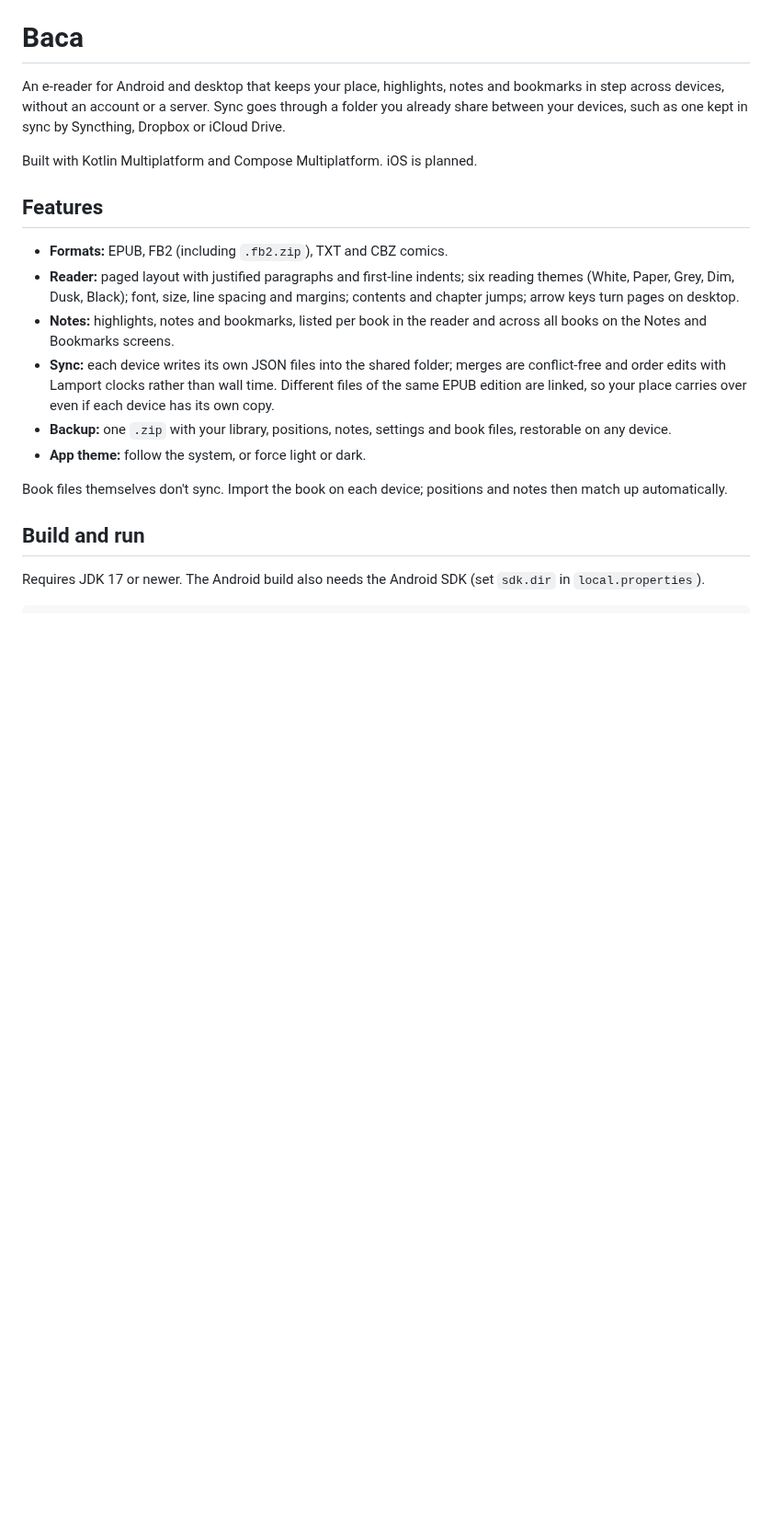
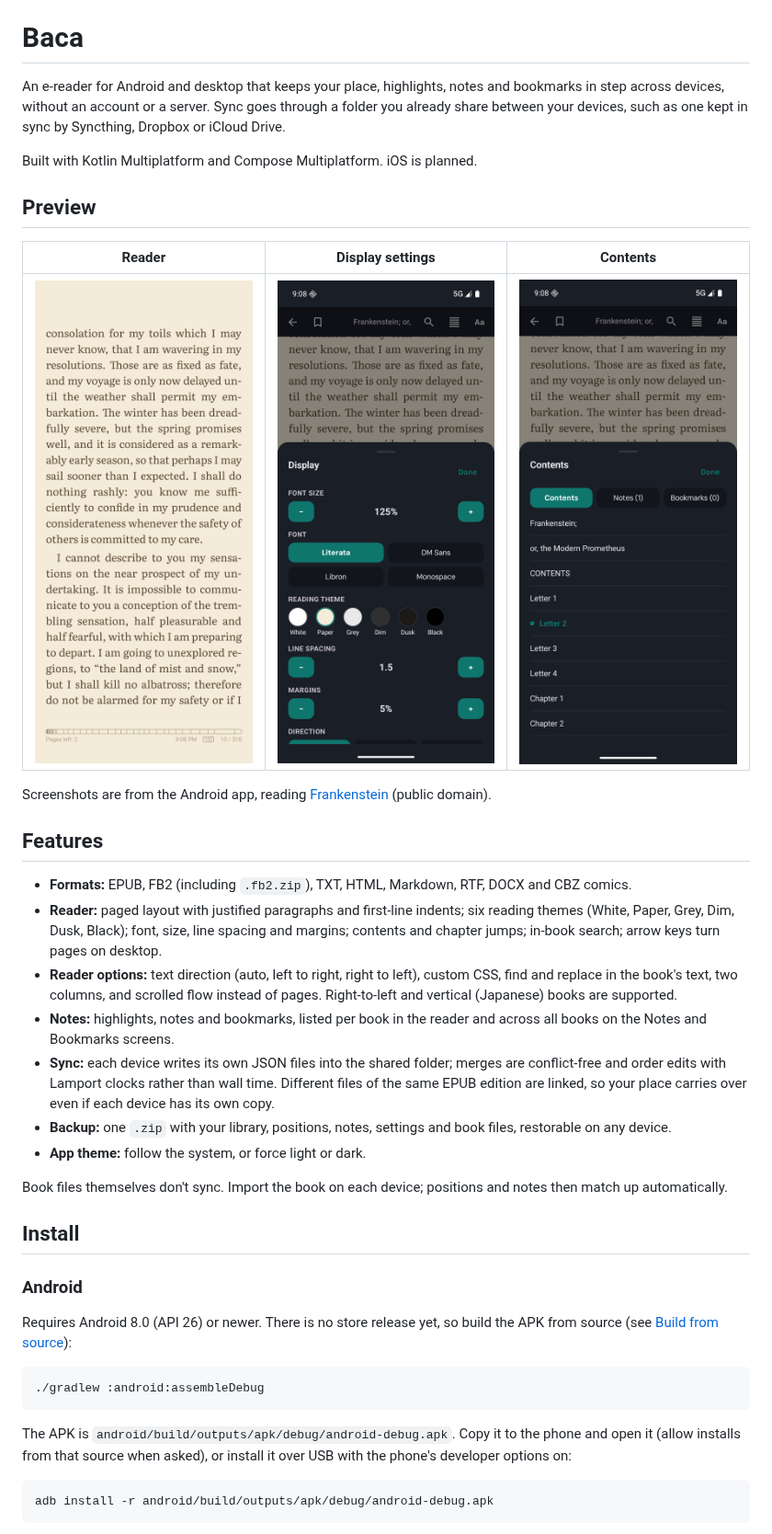
Before and after one commit to ghifariaulia/baca, a Markdown page: README.md, the part around one of its changes. Shown at 92% size. Drawn GitHub-style; pictures changed too: docs/screenshots/contents.png (added), docs/screenshots/display.png (added), docs/screenshots/reader.png (added); blank space fills up the shorter version.

Commit message:
Add install steps, first steps and screenshots to the README

````diff
--- a/README.md
+++ b/README.md
@@ -4,10 +4,19 @@ An e-reader for Android and desktop that keeps your place, highlights, notes and
 
 Built with Kotlin Multiplatform and Compose Multiplatform. iOS is planned.
 
+## Preview
+
+| Reader | Display settings | Contents |
+|---|---|---|
+| <img src="docs/screenshots/reader.png" width="240" alt="A page of Frankenstein in the Paper theme"> | <img src="docs/screenshots/display.png" width="240" alt="The Display sheet: font size, font, theme, line spacing, margins"> | <img src="docs/screenshots/contents.png" width="240" alt="The contents sheet with the current chapter marked"> |
+
+Screenshots are from the Android app, reading [Frankenstein](https://www.gutenberg.org/ebooks/84) (public domain).
+
 ## Features
 
-- **Formats:** EPUB, FB2 (including `.fb2.zip`), TXT and CBZ comics.
-- **Reader:** paged layout with justified paragraphs and first-line indents; six reading themes (White, Paper, Grey, Dim, Dusk, Black); font, size, line spacing and margins; contents and chapter jumps; arrow keys turn pages on desktop.
+- **Formats:** EPUB, FB2 (including `.fb2.zip`), TXT, HTML, Markdown, RTF, DOCX and CBZ comics.
+- **Reader:** paged layout with justified paragraphs and first-line indents; six reading themes (White, Paper, Grey, Dim, Dusk, Black); font, size, line spacing and margins; contents and chapter jumps; in-book search; arrow keys turn pages on desktop.
+- **Reader options:** text direction (auto, left to right, right to left), custom CSS, find and replace in the book's text, two columns, and scrolled flow instead of pages. Right-to-left and vertical (Japanese) books are supported.
 - **Notes:** highlights, notes and bookmarks, listed per book in the reader and across all books on the Notes and Bookmarks screens.
 - **Sync:** each device writes its own JSON files into the shared folder; merges are conflict-free and order edits with Lamport clocks rather than wall time. Different files of the same EPUB edition are linked, so your place carries over even if each device has its own copy.
 - **Backup:** one `.zip` with your library, positions, notes, settings and book files, restorable on any device.
@@ -15,6 +24,19 @@ Built with Kotlin Multiplatform and Compose Multiplatform. iOS is planned.
 
 Book files themselves don't sync. Import the book on each device; positions and notes then match up automatically.
 
-## Build and run
+## Install
 
-Requires JDK 17 or newer. The Android build also needs the Android SDK (set `sdk.dir` in `local.properties`).
+### Android
+
+Requires Android 8.0 (API 26) or newer. There is no store release yet, so build the APK from source (see [Build from source](#build-from-source)):
+
+```bash
+./gradlew :android:assembleDebug
+```
+
+The APK is `android/build/outputs/apk/debug/android-debug.apk`. Copy it to the phone and open it (allow installs from that source when asked), or install it over USB with the phone's developer options on:
+
+```bash
+adb install -r android/build/outputs/apk/debug/android-debug.apk
+```
+
````
Also changed, not shown: other parts of README.md (+30 -0 lines).
